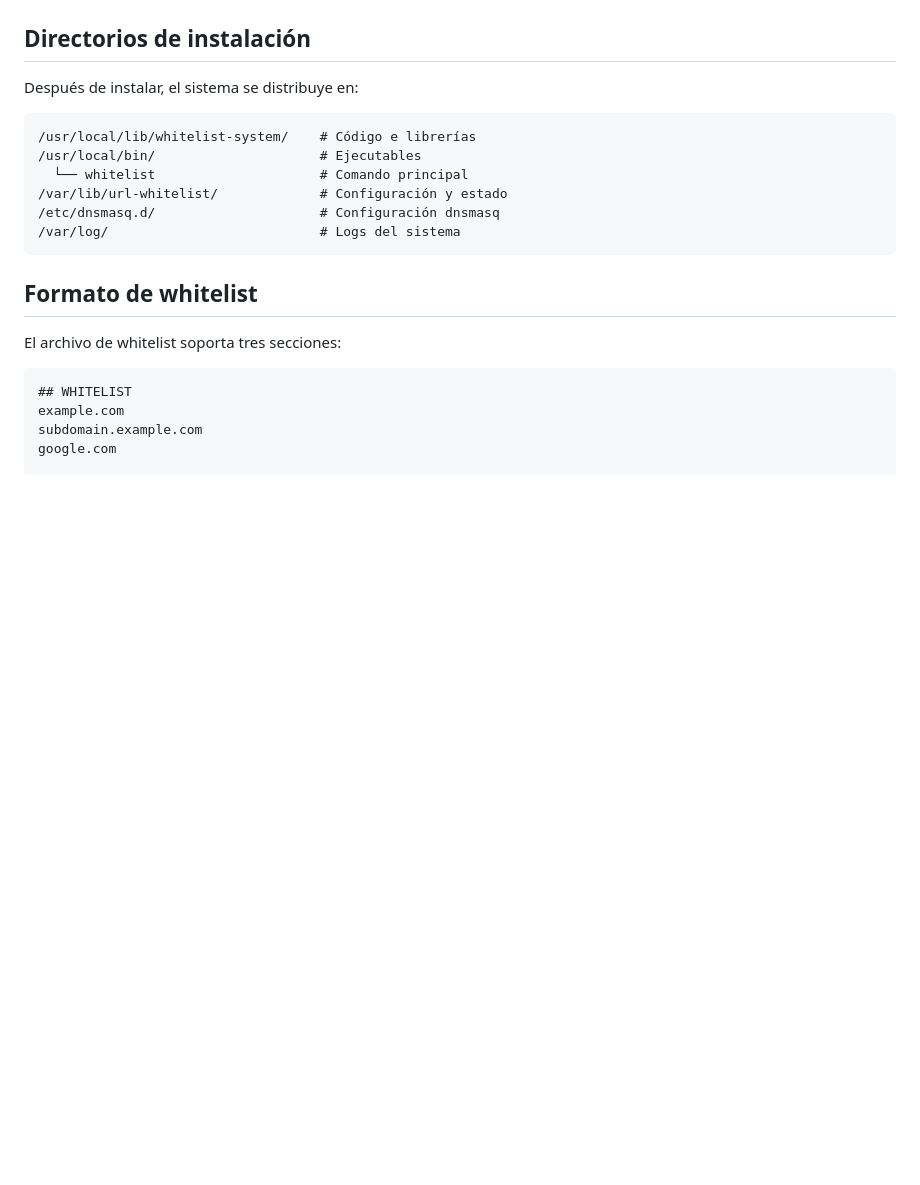
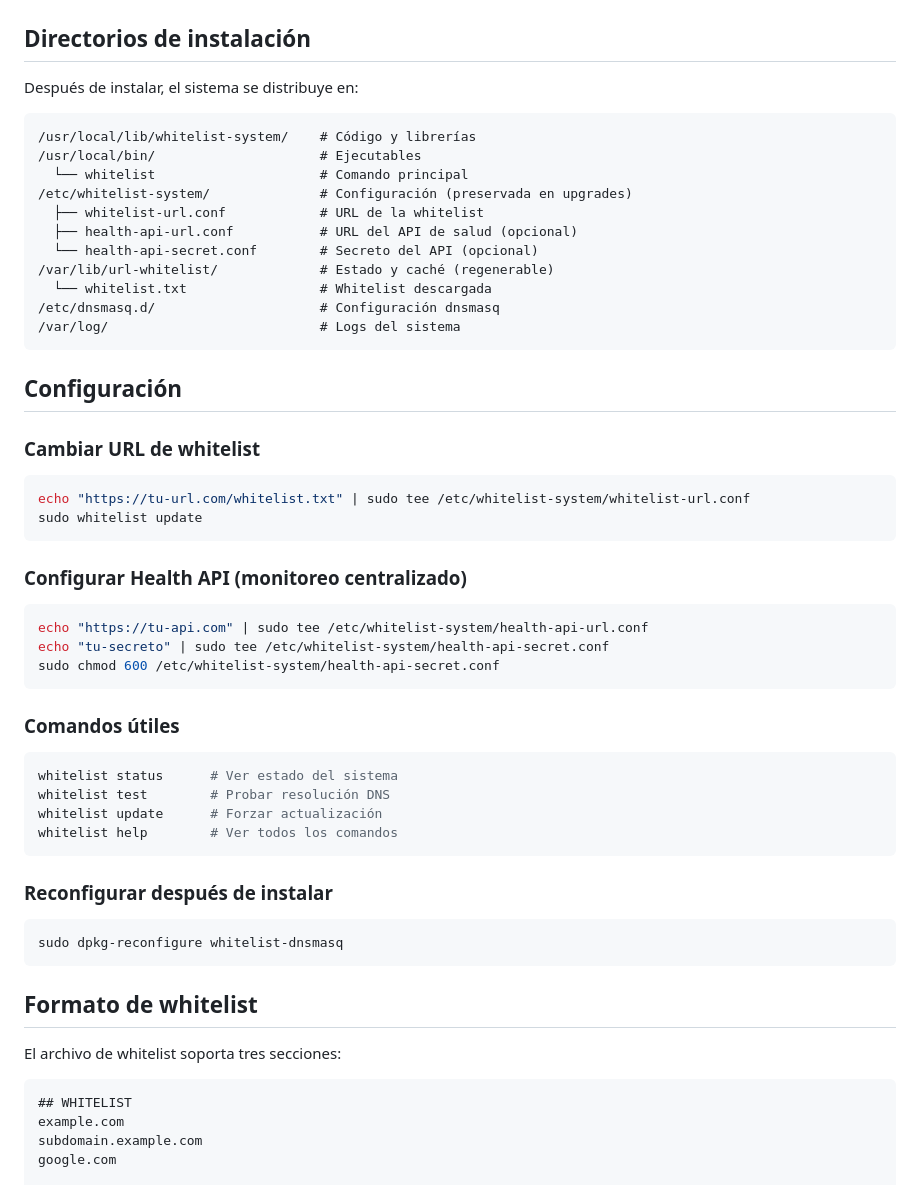
Before and after one commit to balejosg/whitelist, a Markdown page: README.md, the part around one of its changes. GitHub-like rendering; blank space fills up the shorter version.

````diff
--- a/README.md
+++ b/README.md
@@ -94,12 +114,49 @@ whitelist/
 Después de instalar, el sistema se distribuye en:
 
 ```
-/usr/local/lib/whitelist-system/    # Código e librerías
+/usr/local/lib/whitelist-system/    # Código y librerías
 /usr/local/bin/                     # Ejecutables
   └── whitelist                     # Comando principal
-/var/lib/url-whitelist/             # Configuración y estado
+/etc/whitelist-system/              # Configuración (preservada en upgrades)
+  ├── whitelist-url.conf            # URL de la whitelist
+  ├── health-api-url.conf           # URL del API de salud (opcional)
+  └── health-api-secret.conf        # Secreto del API (opcional)
+/var/lib/url-whitelist/             # Estado y caché (regenerable)
+  └── whitelist.txt                 # Whitelist descargada
 /etc/dnsmasq.d/                     # Configuración dnsmasq
 /var/log/                           # Logs del sistema
+```
+
+## Configuración
+
+### Cambiar URL de whitelist
+
+```bash
+echo "https://tu-url.com/whitelist.txt" | sudo tee /etc/whitelist-system/whitelist-url.conf
+sudo whitelist update
+```
+
+### Configurar Health API (monitoreo centralizado)
+
+```bash
+echo "https://tu-api.com" | sudo tee /etc/whitelist-system/health-api-url.conf
+echo "tu-secreto" | sudo tee /etc/whitelist-system/health-api-secret.conf
+sudo chmod 600 /etc/whitelist-system/health-api-secret.conf
+```
+
+### Comandos útiles
+
+```bash
+whitelist status      # Ver estado del sistema
+whitelist test        # Probar resolución DNS
+whitelist update      # Forzar actualización
+whitelist help        # Ver todos los comandos
+```
+
+### Reconfigurar después de instalar
+
+```bash
+sudo dpkg-reconfigure whitelist-dnsmasq
 ```
 
 ## Formato de whitelist
````
Also changed, not shown: other parts of README.md (+34 -14 lines), docs/HOWTO.md (added, +194 -0 lines).
